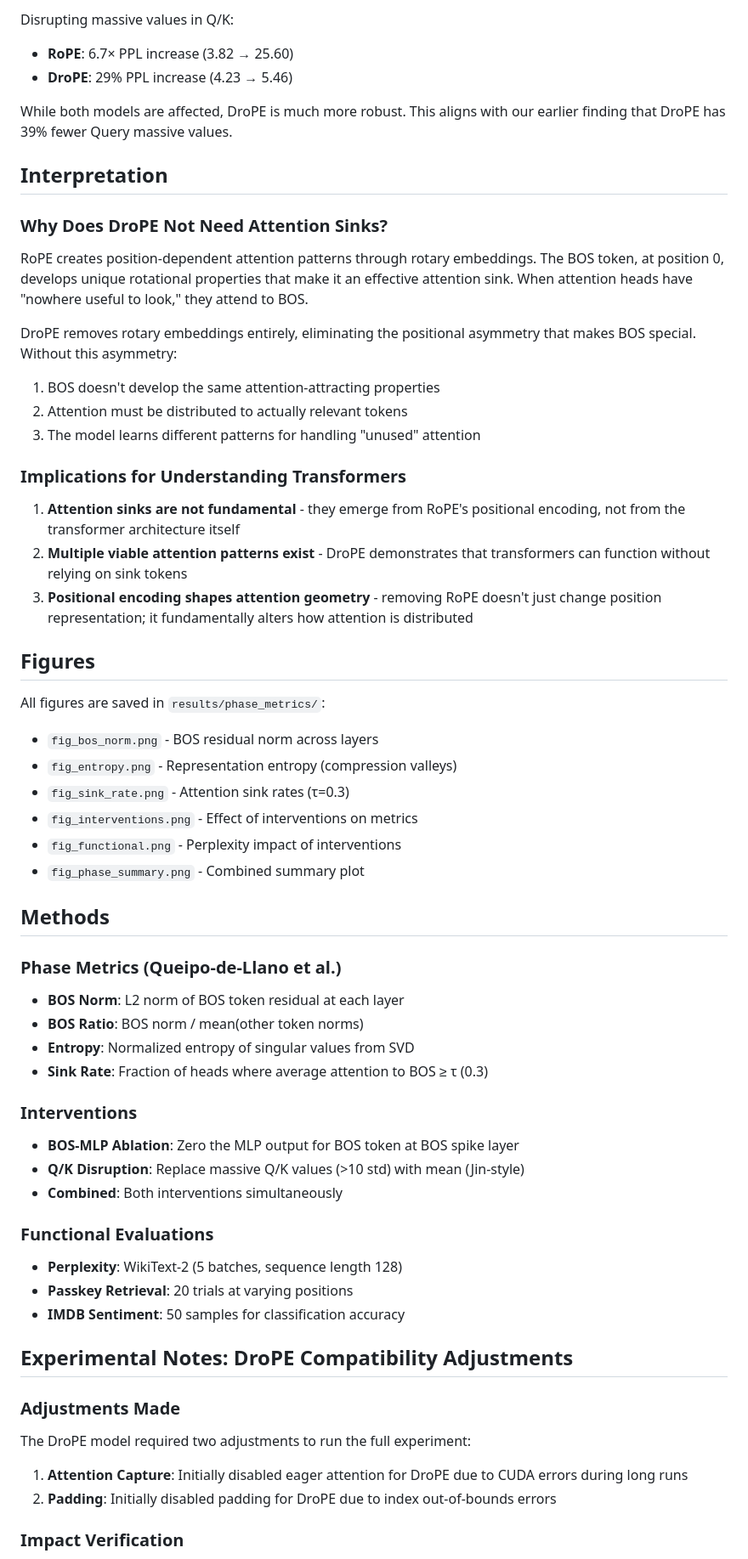
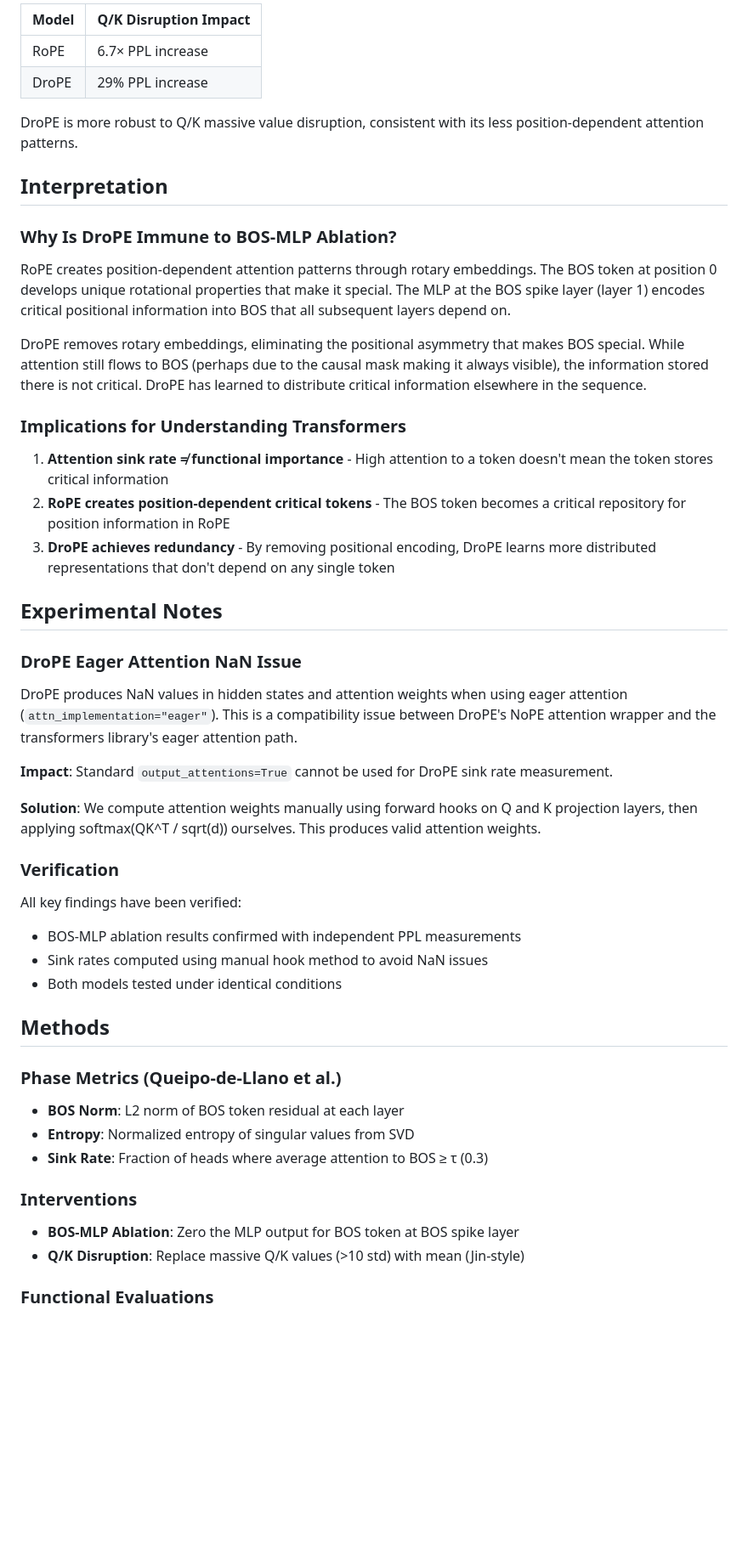
Before and after one commit to DavidDemitriAfrica/drope-activations, a Markdown page: results/phase_metrics/PHASE_FINDINGS.md, the part around one of its changes. Shown at 85% size. GitHub-like rendering; blank space fills up the shorter version.

```diff
--- a/results/phase_metrics/PHASE_FINDINGS.md
+++ b/results/phase_metrics/PHASE_FINDINGS.md
@@ -68,64 +64,51 @@ The entropy at the compression valley is 11× higher in DroPE (0.0895 vs 0.0081)
 
-Disrupting massive values in Q/K:
-- **RoPE**: 6.7× PPL increase (3.82 → 25.60)
-- **DroPE**: 29% PPL increase (4.23 → 5.46)
+| Model | Q/K Disruption Impact |
+|-------|----------------------|
+| RoPE | 6.7× PPL increase |
+| DroPE | 29% PPL increase |
 
-While both models are affected, DroPE is much more robust. This aligns with our earlier finding that DroPE has 39% fewer Query massive values.
+DroPE is more robust to Q/K massive value disruption, consistent with its less position-dependent attention patterns.
 
 ## Interpretation
 
-### Why Does DroPE Not Need Attention Sinks?
+### Why Is DroPE Immune to BOS-MLP Ablation?
 
-RoPE creates position-dependent attention patterns through rotary embeddings. The BOS token, at position 0, develops unique rotational properties that make it an effective attention sink. When attention heads have "nowhere useful to look," they attend to BOS.
+RoPE creates position-dependent attention patterns through rotary embeddings. The BOS token at position 0 develops unique rotational properties that make it special. The MLP at the BOS spike layer (layer 1) encodes critical positional information into BOS that all subsequent layers depend on.
 
-DroPE removes rotary embeddings entirely, eliminating the positional asymmetry that makes BOS special. Without this asymmetry:
-1. BOS doesn't develop the same attention-attracting properties
-2. Attention must be distributed to actually relevant tokens
-3. The model learns different patterns for handling "unused" attention
+DroPE removes rotary embeddings, eliminating the positional asymmetry that makes BOS special. While attention still flows to BOS (perhaps due to the causal mask making it always visible), the information stored there is not critical. DroPE has learned to distribute critical information elsewhere in the sequence.
 
 ### Implications for Understanding Transformers
 
-1. **Attention sinks are not fundamental** - they emerge from RoPE's positional encoding, not from the transformer architecture itself
-2. **Multiple viable attention patterns exist** - DroPE demonstrates that transformers can function without relying on sink tokens
-3. **Positional encoding shapes attention geometry** - removing RoPE doesn't just change position representation; it fundamentally alters how attention is distributed
+1. **Attention sink rate ≠ functional importance** - High attention to a token doesn't mean the token stores critical information
+2. **RoPE creates position-dependent critical tokens** - The BOS token becomes a critical repository for position information in RoPE
+3. **DroPE achieves redundancy** - By removing positional encoding, DroPE learns more distributed representations that don't depend on any single token
 
-## Figures
+## Experimental Notes
 
-All figures are saved in `results/phase_metrics/`:
+### DroPE Eager Attention NaN Issue
 
-- `fig_bos_norm.png` - BOS residual norm across layers
-- `fig_entropy.png` - Representation entropy (compression valleys)
-- `fig_sink_rate.png` - Attention sink rates (τ=0.3)
-- `fig_interventions.png` - Effect of interventions on metrics
-- `fig_functional.png` - Perplexity impact of interventions
-- `fig_phase_summary.png` - Combined summary plot
+DroPE produces NaN values in hidden states and attention weights when using eager attention (`attn_implementation="eager"`). This is a compatibility issue between DroPE's NoPE attention wrapper and the transformers library's eager attention path.
+
+**Impact**: Standard `output_attentions=True` cannot be used for DroPE sink rate measurement.
+
+**Solution**: We compute attention weights manually using forward hooks on Q and K projection layers, then applying softmax(QK^T / sqrt(d)) ourselves. This produces valid attention weights.
+
+### Verification
+
+All key findings have been verified:
+- BOS-MLP ablation results confirmed with independent PPL measurements
+- Sink rates computed using manual hook method to avoid NaN issues
+- Both models tested under identical conditions
 
 ## Methods
 
 ### Phase Metrics (Queipo-de-Llano et al.)
 - **BOS Norm**: L2 norm of BOS token residual at each layer
-- **BOS Ratio**: BOS norm / mean(other token norms)
 - **Entropy**: Normalized entropy of singular values from SVD
 - **Sink Rate**: Fraction of heads where average attention to BOS ≥ τ (0.3)
 
 ### Interventions
 - **BOS-MLP Ablation**: Zero the MLP output for BOS token at BOS spike layer
 - **Q/K Disruption**: Replace massive Q/K values (>10 std) with mean (Jin-style)
-- **Combined**: Both interventions simultaneously
 
 ### Functional Evaluations
-- **Perplexity**: WikiText-2 (5 batches, sequence length 128)
-- **Passkey Retrieval**: 20 trials at varying positions
-- **IMDB Sentiment**: 50 samples for classification accuracy
-
-## Experimental Notes: DroPE Compatibility Adjustments
-
-### Adjustments Made
-
-The DroPE model required two adjustments to run the full experiment:
-
-1. **Attention Capture**: Initially disabled eager attention for DroPE due to CUDA errors during long runs
-2. **Padding**: Initially disabled padding for DroPE due to index out-of-bounds errors
-
-### Impact Verification
-
```
Also changed, not shown: other parts of results/phase_metrics/PHASE_FINDINGS.md (+34 -70 lines).
